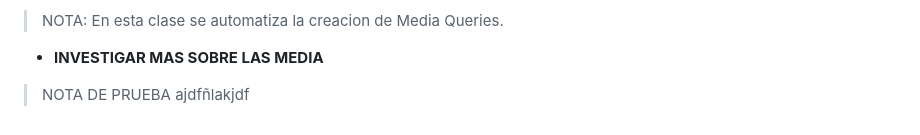
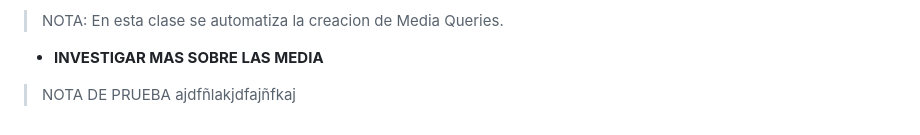
Before and after one commit to JoseAlfonsoB/FREELANCER_PROJECT, a Markdown page: APUNTE/apunte.md, the part around the change. Rendered like a GitHub page.

Commit message:
comentario para commit

```diff
--- a/APUNTE/apunte.md
+++ b/APUNTE/apunte.md
@@ -428,4 +428,4 @@ Dentro de la media query solo vamos a colocar lo que se va a modificar del dise
 > NOTA: En esta clase se automatiza la creacion de Media Queries.
 
 - **INVESTIGAR MAS SOBRE LAS MEDIA**
-> NOTA DE PRUEBA ajdfñlakjdf
+> NOTA DE PRUEBA ajdfñlakjdfajñfkaj
```
